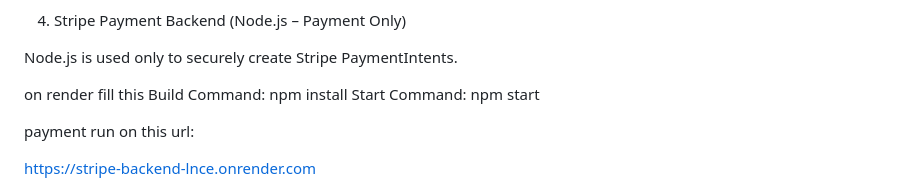
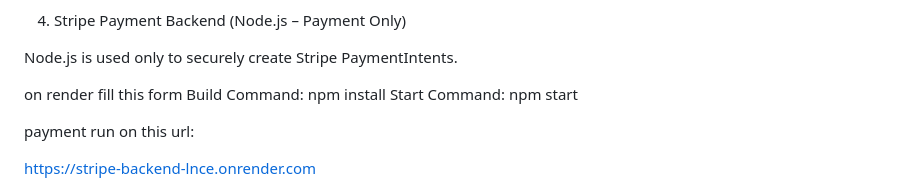
Before and after one commit to zekeriyamuuhammedhusen/ExpenseTracke, a Markdown page: README.md, the part around one of its changes. GitHub-like rendering.

```diff
--- a/README.md
+++ b/README.md
@@ -72,7 +74,7 @@ STRIPE_PAYMENT_URL=https://your-stripe-backend-url/create-payment-intent
 
 Node.js is used only to securely create Stripe PaymentIntents.
 
-on render fill this
+on render fill this form
 Build Command: npm install
 Start Command: npm start
 
```
Also changed, not shown: other parts of README.md (+10 -6 lines).
